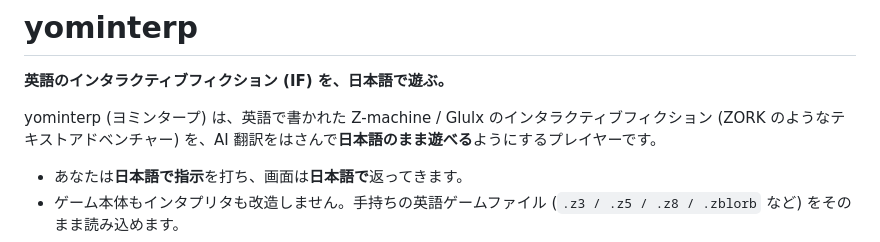
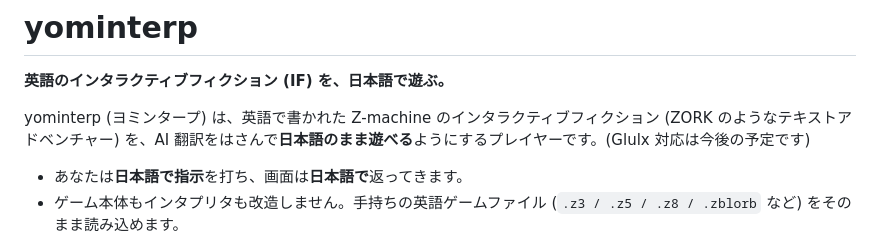
Before and after one commit to h-o-soft/yominterp, a Markdown page: README.md, the part around the change. GitHub-like rendering.

Commit message:
docs: README no longer claims Glulx is playable (it is explicitly blocked)
The opening line said the player runs "Z-machine / Glulx" interactive
fiction, but Glulx story files are intentionally rejected at load with
"Glulx 対応は準備中です" (main.ts startGame guard; the glulxe wasm ships
in the bundle but is not wired into the UI/translation layer). Caught
during the v0.1.0 draft review — the README must not overstate what the
release can do. Reworded to Z-machine only with "(Glulx 対応は今後の
予定です)". The format list in the usage section and the in-app wording
were already accurate; the license section's VM enumeration (Glulxe) is
factual since the wasm is bundled.

Co-Authored-By: Claude Fable 5 <noreply@anthropic.com>

```diff
--- a/README.md
+++ b/README.md
@@ -2,7 +2,7 @@
 
 **英語のインタラクティブフィクション (IF) を、日本語で遊ぶ。**
 
-yominterp (ヨミンタープ) は、英語で書かれた Z-machine / Glulx のインタラクティブフィクション (ZORK のようなテキストアドベンチャー) を、AI 翻訳をはさんで**日本語のまま遊べる**ようにするプレイヤーです。
+yominterp (ヨミンタープ) は、英語で書かれた Z-machine のインタラクティブフィクション (ZORK のようなテキストアドベンチャー) を、AI 翻訳をはさんで**日本語のまま遊べる**ようにするプレイヤーです。(Glulx 対応は今後の予定です)
 
 - あなたは**日本語で指示**を打ち、画面は**日本語で**返ってきます。
 - ゲーム本体もインタプリタも改造しません。手持ちの英語ゲームファイル (`.z3 / .z5 / .z8 / .zblorb` など) をそのまま読み込めます。
```
